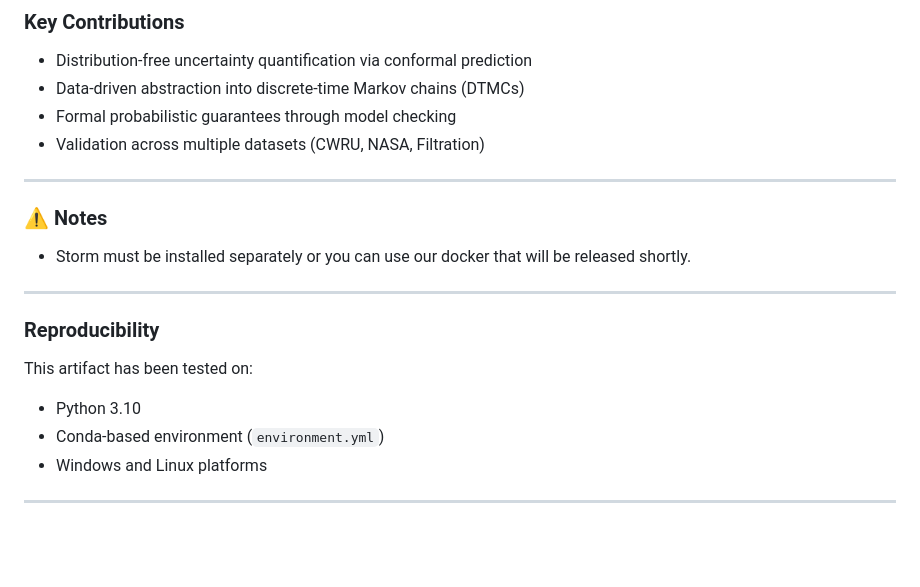
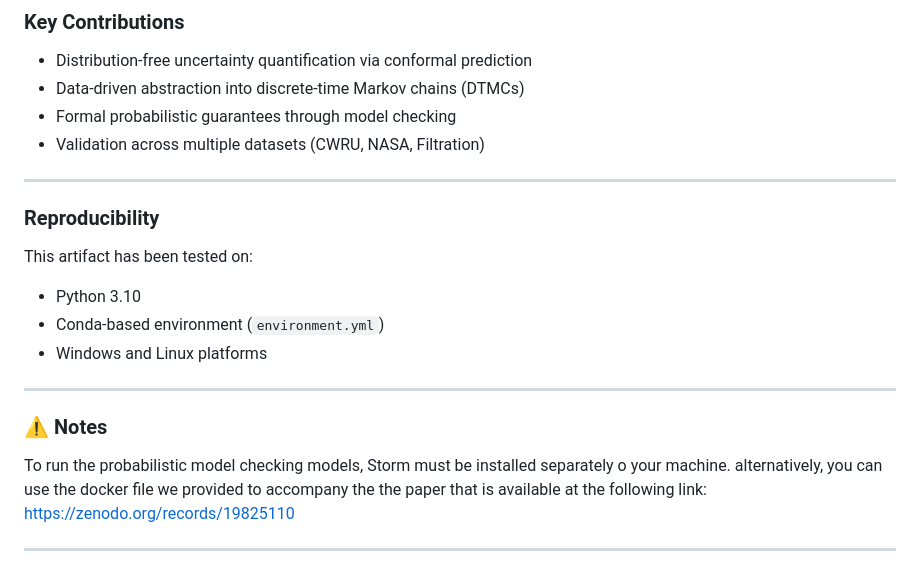
Before and after one commit to HaniRepo/conformal-reachability-snn, a Markdown page: README.md, the part around the change. Rendered like a GitHub page; blank space fills up the shorter version.

Commit message:
Update README.md
adding artifact doi

```diff
--- a/README.md
+++ b/README.md
@@ -128,11 +128,6 @@ Generated artifacts include:
 
 ---
 
-### ⚠️ Notes
-
-- Storm must be installed separately or you can use our docker that will be released shortly.
-
----
 
 ###  Reproducibility
 
@@ -142,3 +137,10 @@ This artifact has been tested on:
 - Conda-based environment (`environment.yml`)
 - Windows and Linux platforms
 ---
+
+### ⚠️ Notes
+
+ To run the probabilistic model checking models, Storm must be installed separately o your machine. alternatively, you can use the docker file we provided to accompany the the paper that is available at the following link:
+  https://zenodo.org/records/19825110
+
+---
```
